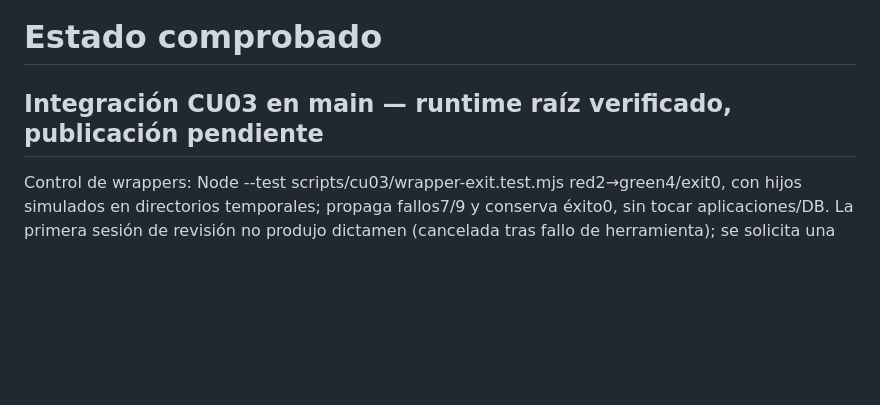
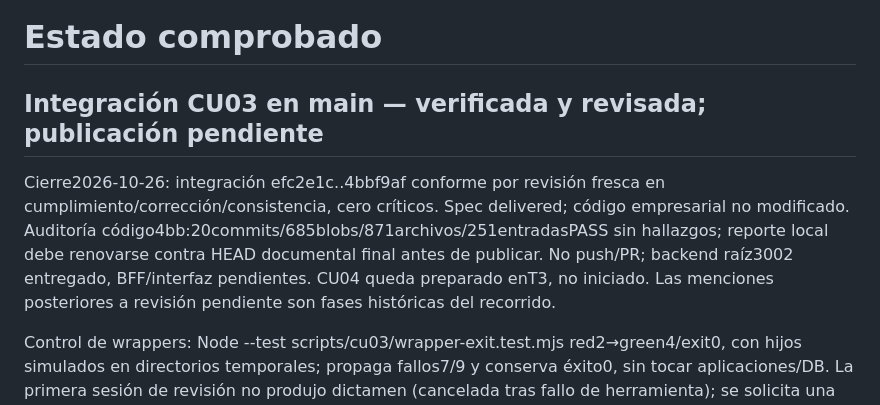
Before and after one commit to marcelojp03/autonexus-ai, a Markdown page: docs/context/STATUS.md, the part around the change. Rendered like a GitHub page; blank space fills up the shorter version.

Commit message:
docs: close reviewed CU03 main integration and handoff

```diff
--- a/docs/context/STATUS.md
+++ b/docs/context/STATUS.md
@@ -1,6 +1,8 @@
 # Estado comprobado
 
-## Integración CU03 en main — runtime raíz verificado, publicación pendiente
+## Integración CU03 en main — verificada y revisada; publicación pendiente
+
+Cierre2026-10-26: integración efc2e1c..4bbf9af conforme por revisión fresca en cumplimiento/corrección/consistencia, cero críticos. Spec delivered; código empresarial no modificado. Auditoría código4bb:20commits/685blobs/871archivos/251entradasPASS sin hallazgos; reporte local debe renovarse contra HEAD documental final antes de publicar. No push/PR; backend raíz3002 entregado, BFF/interfaz pendientes. CU04 queda preparado enT3, no iniciado. Las menciones posteriores a revisión pendiente son fases históricas del recorrido.
 
 Control de wrappers: Node --test scripts/cu03/wrapper-exit.test.mjs red2→green4/exit0, con hijos simulados en directorios temporales; propaga fallos7/9 y conserva éxito0, sin tocar aplicaciones/DB. La primera sesión de revisión no produjo dictamen (cancelada tras fallo de herramienta); se solicita una nueva revisión independiente. Esta corrección no modifica CU03 empresarial y no requiere repetir los smokes live aprobados.
 
```
Also changed, not shown: docs/handoffs/2026-10-26-cu03-main-cu04.md (+2 -0 lines), 1 other file.
